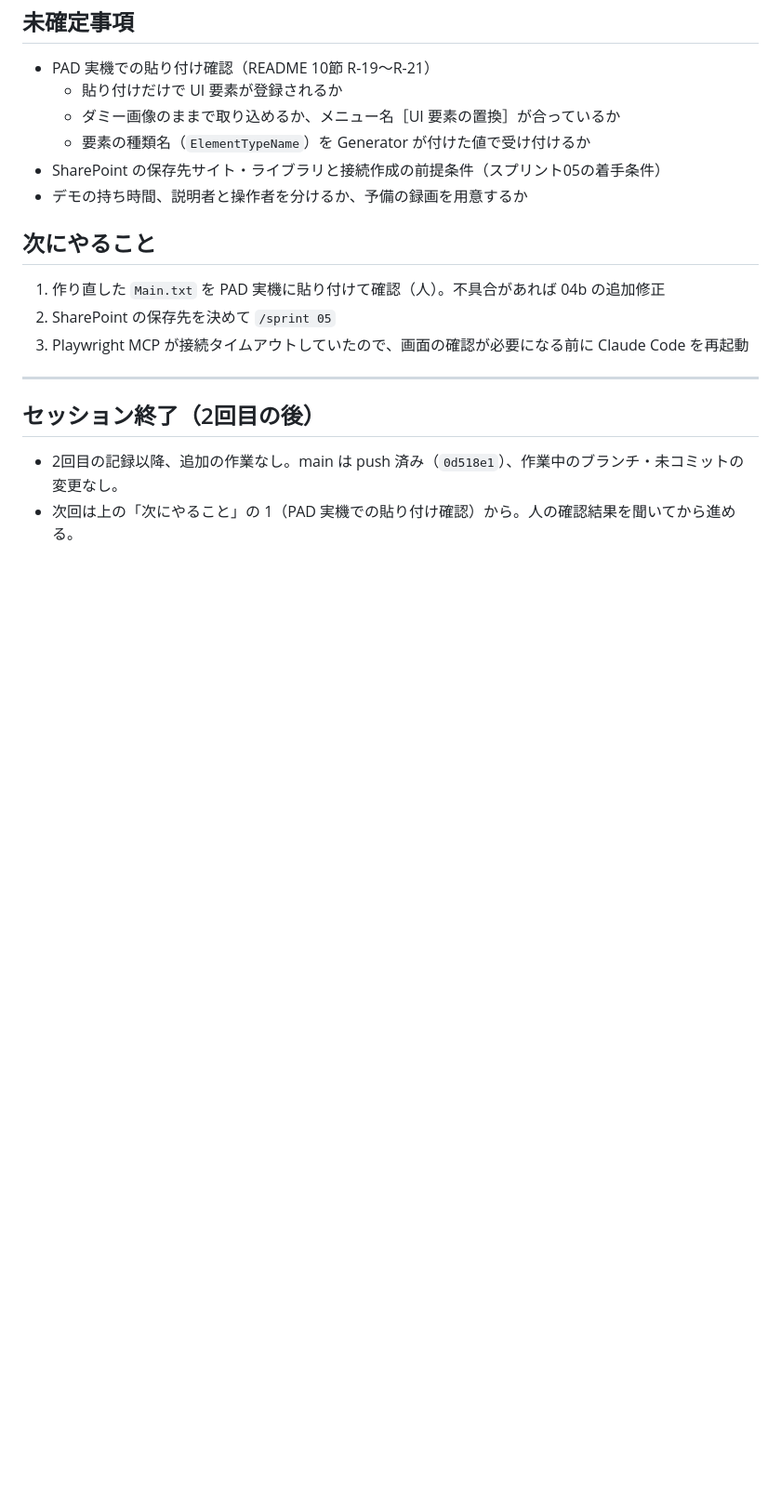
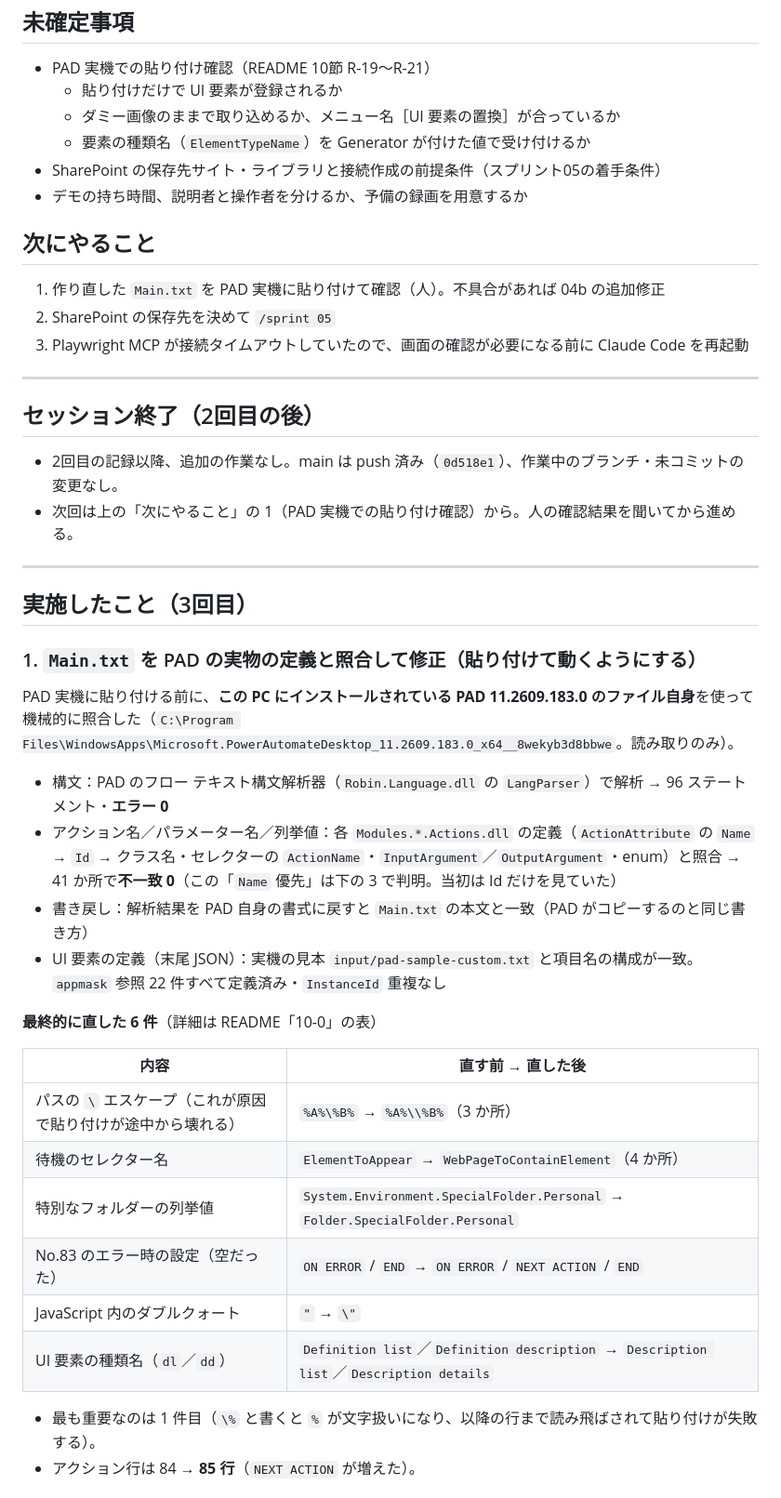
Before and after one commit to nishizawa8211/demo, a Markdown page: worklog/2026-10-15.md, the part around one of its changes. Shown at 93% size. GitHub-like rendering; blank space fills up the shorter version.

Commit message:
worklog: 2026-10-15 3回目（Main.txt の PAD 定義との照合）を追記
Co-Authored-By: Claude Opus 5.5 <noreply@anthropic.com>

```diff
--- a/worklog/2026-10-15.md
+++ b/worklog/2026-10-15.md
@@ -73,3 +73,31 @@
 ## セッション終了（2回目の後）
 - 2回目の記録以降、追加の作業なし。main は push 済み（`0d518e1`）、作業中のブランチ・未コミットの変更なし。
 - 次回は上の「次にやること」の 1（PAD 実機での貼り付け確認）から。人の確認結果を聞いてから進める。
+
+---
+
+## 実施したこと（3回目）
+
+### 1. `Main.txt` を PAD の実物の定義と照合して修正（貼り付けて動くようにする）
+
+PAD 実機に貼り付ける前に、**この PC にインストールされている PAD 11.2609.183.0 のファイル自身**を使って機械的に照合した（`C:\Program Files\WindowsApps\Microsoft.PowerAutomateDesktop_11.2609.183.0_x64__8wekyb3d8bbwe`。読み取りのみ）。
+
+- 構文：PAD のフロー テキスト構文解析器（`Robin.Language.dll` の `LangParser`）で解析 → 96 ステートメント・**エラー 0**
+- アクション名／パラメーター名／列挙値：各 `Modules.*.Actions.dll` の定義（`ActionAttribute` の `Name` → `Id` → クラス名・セレクターの `ActionName`・`InputArgument`／`OutputArgument`・enum）と照合 → 41 か所で**不一致 0**（この「`Name` 優先」は下の 3 で判明。当初は Id だけを見ていた）
+- 書き戻し：解析結果を PAD 自身の書式に戻すと `Main.txt` の本文と一致（PAD がコピーするのと同じ書き方）
+- UI 要素の定義（末尾 JSON）：実機の見本 `input/pad-sample-custom.txt` と項目名の構成が一致。`appmask` 参照 22 件すべて定義済み・`InstanceId` 重複なし
+
+**最終的に直した 6 件**（詳細は README「10-0」の表）
+
+| 内容 | 直す前 → 直した後 |
+|------|-------------------|
+| パスの `\` エスケープ（これが原因で貼り付けが途中から壊れる） | `%A%\%B%` → `%A%\\%B%`（3 か所） |
+| 待機のセレクター名 | `ElementToAppear` → `WebPageToContainElement`（4 か所） |
+| 特別なフォルダーの列挙値 | `System.Environment.SpecialFolder.Personal` → `Folder.SpecialFolder.Personal` |
+| No.83 のエラー時の設定（空だった） | `ON ERROR` / `END` → `ON ERROR` / `NEXT ACTION` / `END` |
+| JavaScript 内のダブルクォート | `"` → `\"` |
+| UI 要素の種類名（`dl`／`dd`） | `Definition list`／`Definition description` → `Description list`／`Description details` |
+
+- 最も重要なのは 1 件目（`\%` と書くと `%` が文字扱いになり、以降の行まで読み飛ばされて貼り付けが失敗する）。
+- アクション行は 84 → **85 行**（`NEXT ACTION` が増えた）。
+
```
Also changed, not shown: other parts of worklog/2026-10-15.md (+25 -0 lines).
